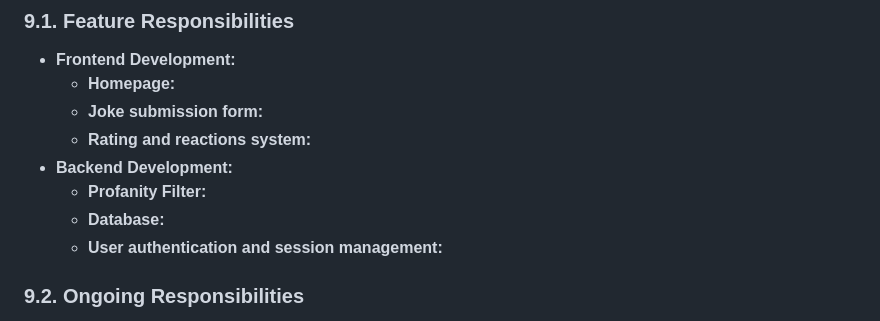
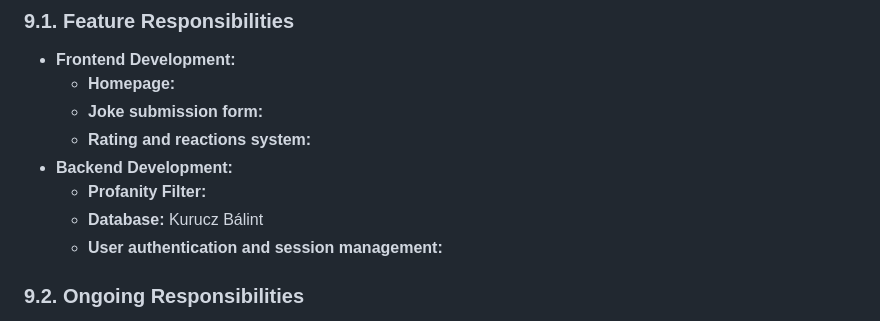
Before and after one commit to KolozsiZsombor/SzoftverModszerMiniProject, a Markdown page: docs/System Plan.md, the part around the change. GitHub-like rendering.

Commit message:
SP: Added responsible developer for database

```diff
--- a/docs/System Plan.md
+++ b/docs/System Plan.md
@@ -266,7 +266,7 @@ CREATE TABLE ProfanityFilter (
   - **Rating and reactions system:**
 - **Backend Development:**
   - **Profanity Filter:**
-  - **Database:**
+  - **Database:** Kurucz Bálint
   - **User authentication and session management:**
 ### 9.2. Ongoing Responsibilities
 - **Admin Team:**
```
